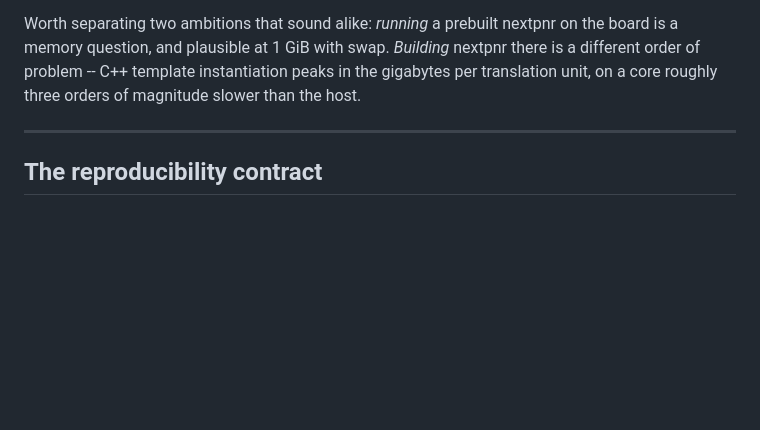
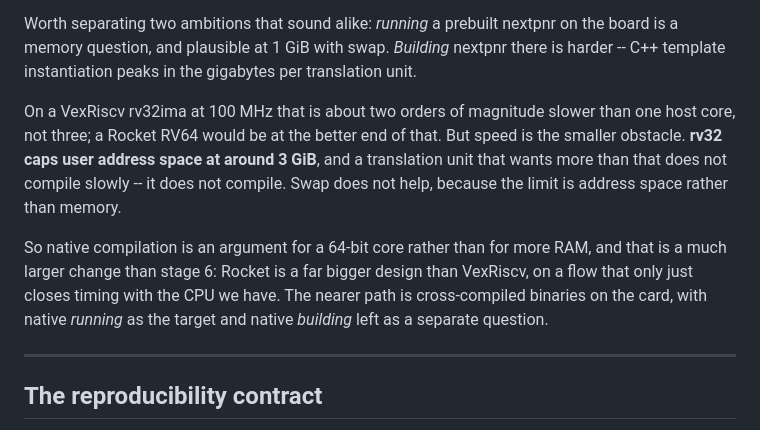
Before and after one commit to jrrk2/xc7-bitstream-tools, a Markdown page: docs/linux-flow-roadmap.md, the part around the change. Drawn GitHub-style; blank space fills up the shorter version.

Commit message:
docs: two orders, and address space is the real wall
Three orders of magnitude was an overstatement: VexRiscv rv32ima at 100 MHz is
about two orders off one host core, and a Rocket RV64 would sit at the better
end of that.

The correction matters less than what it exposes.  Speed is the smaller
obstacle to building nextpnr natively -- rv32 caps user address space near
3 GiB, and a translation unit that wants more does not compile slowly, it
fails.  Swap cannot help, because the limit is address space, not memory.

Which makes native compilation an argument for a 64-bit core rather than for
more RAM -- a far larger change than stage 6, since Rocket is a much bigger
design than VexRiscv on a flow that only just closes timing as it is.  Running
a cross-compiled nextpnr stays the nearer target.

Co-Authored-By: Claude Opus 5 <noreply@anthropic.com>
Claude-Session: https://claude.ai/code/session_01SWubQ1Q1sccmZiDjoiXTV6

```diff
--- a/docs/linux-flow-roadmap.md
+++ b/docs/linux-flow-roadmap.md
@@ -264,9 +264,21 @@ has never been measured; record it (`/usr/bin/time -v`) on the next run.
 
 Worth separating two ambitions that sound alike: *running* a prebuilt nextpnr
 on the board is a memory question, and plausible at 1 GiB with swap.
-*Building* nextpnr there is a different order of problem -- C++ template
-instantiation peaks in the gigabytes per translation unit, on a core roughly
-three orders of magnitude slower than the host.
+*Building* nextpnr there is harder -- C++ template instantiation peaks in the
+gigabytes per translation unit.
+
+On a VexRiscv rv32ima at 100 MHz that is about two orders of magnitude slower
+than one host core, not three; a Rocket RV64 would be at the better end of
+that.  But speed is the smaller obstacle.  **rv32 caps user address space at
+around 3 GiB**, and a translation unit that wants more than that does not
+compile slowly -- it does not compile.  Swap does not help, because the limit
+is address space rather than memory.
+
+So native compilation is an argument for a 64-bit core rather than for more
+RAM, and that is a much larger change than stage 6: Rocket is a far bigger
+design than VexRiscv, on a flow that only just closes timing with the CPU we
+have.  The nearer path is cross-compiled binaries on the card, with native
+*running* as the target and native *building* left as a separate question.
 
 ---
 
```
